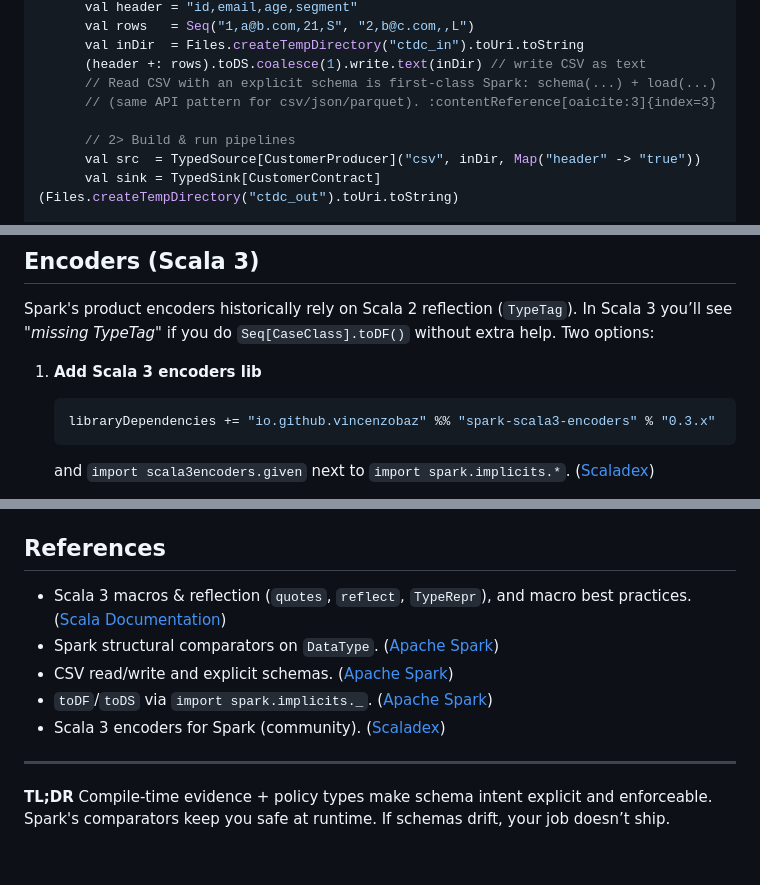
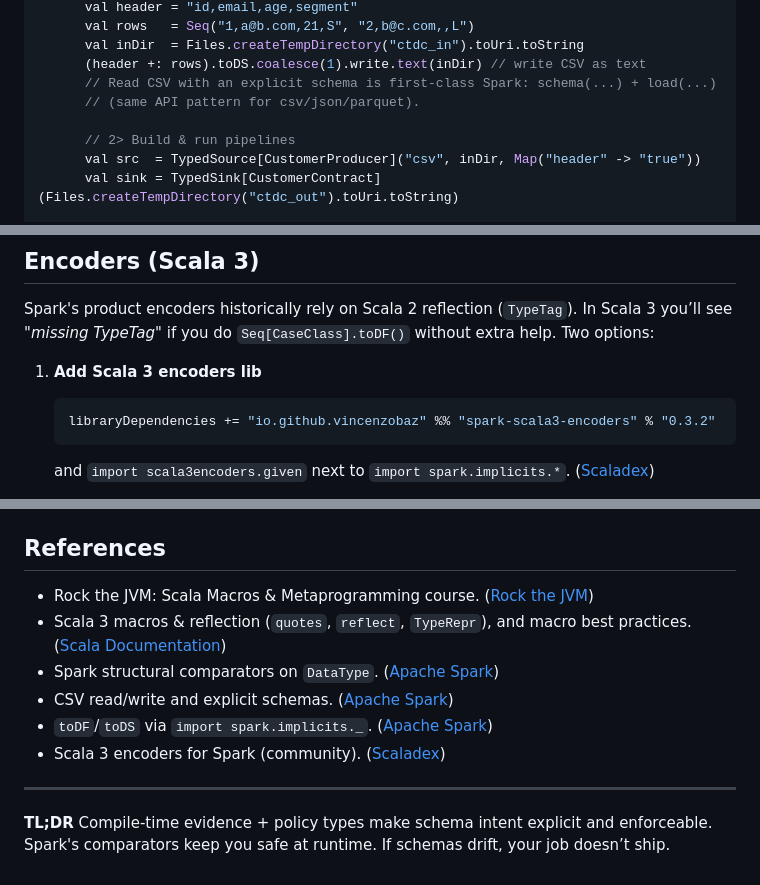
Before and after one commit to vim89/compile-time-data-contracts, a Markdown page: README.md, 3 parts joined by grey strips. Rendered like a GitHub page.

````diff
--- a/README.md
+++ b/README.md
@@ -95,7 +95,7 @@ object Demo:
       val inDir  = Files.createTempDirectory("ctdc_in").toUri.toString
       (header +: rows).toDS.coalesce(1).write.text(inDir) // write CSV as text
       // Read CSV with an explicit schema is first-class Spark: schema(...) + load(...)
-      // (same API pattern for csv/json/parquet). :contentReference[oaicite:3]{index=3}
+      // (same API pattern for csv/json/parquet).
 
       // 2> Build & run pipelines
       val src  = TypedSource[CustomerProducer]("csv", inDir, Map("header" -> "true"))
@@ -154,7 +154,7 @@ Spark's product encoders historically rely on Scala 2 reflection (`TypeTag`). In
 1. **Add Scala 3 encoders lib**
 
    ```scala
-   libraryDependencies += "io.github.vincenzobaz" %% "spark-scala3-encoders" % "0.3.x"
+   libraryDependencies += "io.github.vincenzobaz" %% "spark-scala3-encoders" % "0.3.2"
    ```
 
    and `import scala3encoders.given` next to `import spark.implicits.*`. ([Scaladex][6])
@@ -170,6 +170,7 @@ Spark's product encoders historically rely on Scala 2 reflection (`TypeTag`). In
 
 ## References
 
+* Rock the JVM: Scala Macros & Metaprogramming course. ([Rock the JVM][8])
 * Scala 3 macros & reflection (`quotes`, `reflect`, `TypeRepr`), and macro best practices. ([Scala Documentation][2])
 * Spark structural comparators on `DataType`. ([Apache Spark][3])
 * CSV read/write and explicit schemas. ([Apache Spark][7])
````
Also changed, not shown: other parts of README.md (+6 -5 lines).
